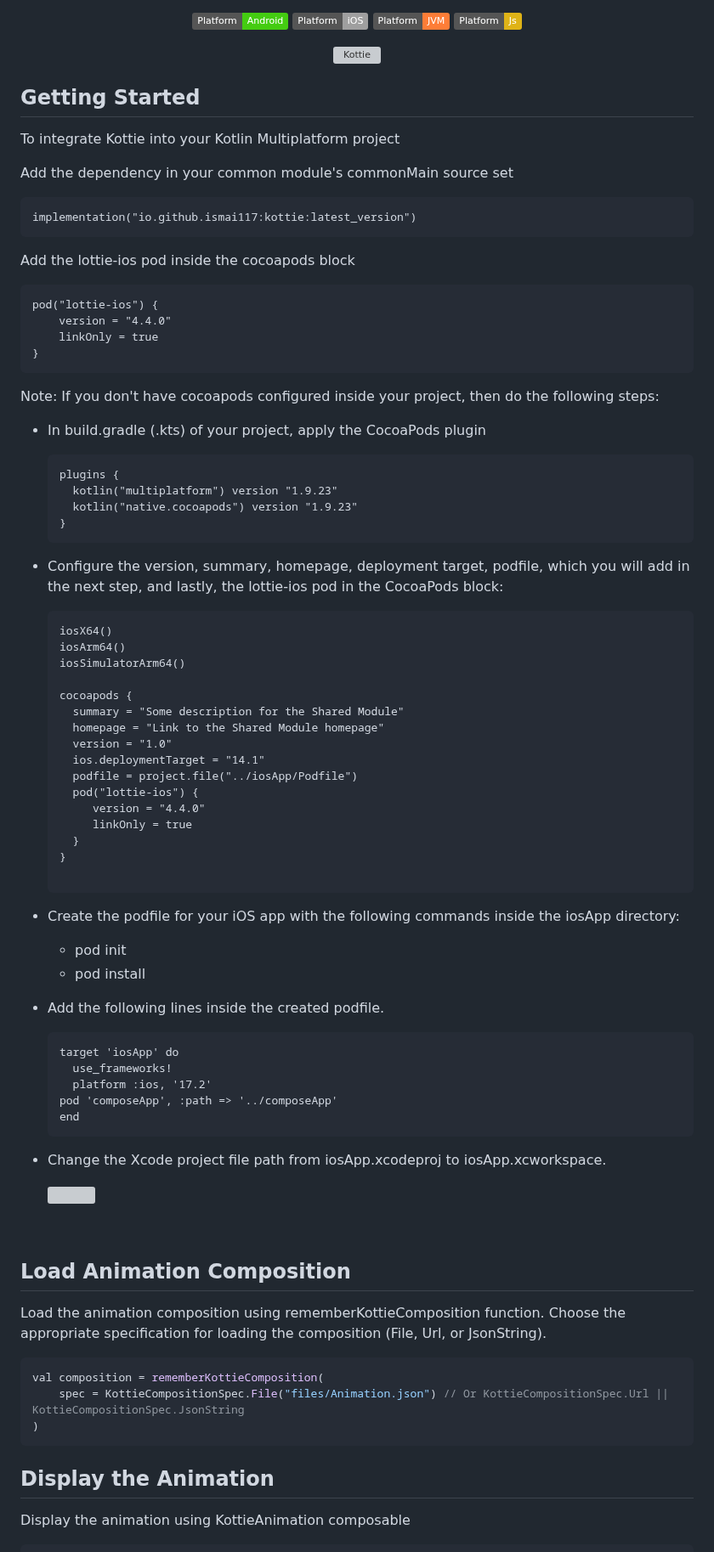
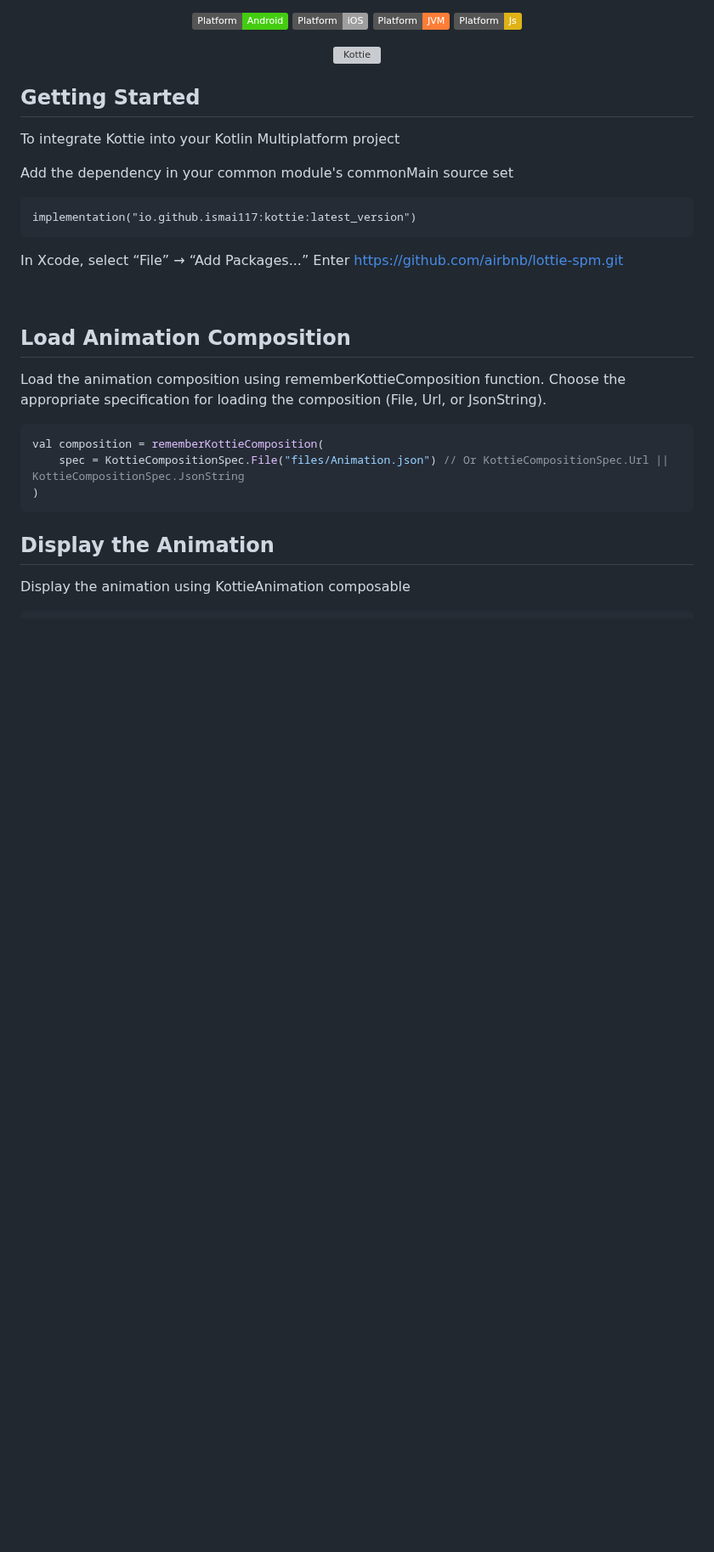
Before and after one commit to ismai117/kottie, a Markdown page: README.md, the part around the change. Shown at 85% size. GitHub-like rendering; badges without logos; blank space fills up the shorter version; grey boxes are pictures that could not be loaded.

````diff
--- a/README.md
+++ b/README.md
@@ -29,60 +29,8 @@ Add the dependency in your common module's commonMain source set
 implementation("io.github.ismai117:kottie:latest_version")
 ```
 
-Add the lottie-ios pod inside the cocoapods block
-
-```
-pod("lottie-ios") {
-    version = "4.4.0"
-    linkOnly = true
-}
-```
-
-Note: If you don't have cocoapods configured inside your project, then do the following steps:
-
-- In build.gradle (.kts) of your project, apply the CocoaPods plugin
-  ```
-  plugins {
-    kotlin("multiplatform") version "1.9.23"
-    kotlin("native.cocoapods") version "1.9.23"
-  }
-  ```
-- Configure the version, summary, homepage, deployment target, podfile, which you will add in the next step, and lastly, the lottie-ios pod in the CocoaPods block:
-  ```
-  iosX64()
-  iosArm64()
-  iosSimulatorArm64()
-
-  cocoapods {
-    summary = "Some description for the Shared Module"
-    homepage = "Link to the Shared Module homepage"
-    version = "1.0"
-    ios.deploymentTarget = "14.1"
-    podfile = project.file("../iosApp/Podfile")
-    pod("lottie-ios") {
-       version = "4.4.0"
-       linkOnly = true
-    }
-  }
-
-  ```
-- Create the podfile for your iOS app with the following commands inside the iosApp directory:
-  - pod init
-  - pod install
-
-- Add the following lines inside the created podfile.
-
-  ```
-  target 'iosApp' do
-    use_frameworks!
-    platform :ios, '17.2'
-  pod 'composeApp', :path => '../composeApp'
-  end
-  ```
-
-- Change the Xcode project file path from iosApp.xcodeproj to iosApp.xcworkspace.
-
-  <img src="https://github.com/ismai117/kottie/assets/88812838/7a23884c-0be3-4a63-b2b5-67b9e3f0cae8" height=400>
+In Xcode, select “File” → “Add Packages...”
+Enter https://github.com/airbnb/lottie-spm.git
 
 <br>
 
````
